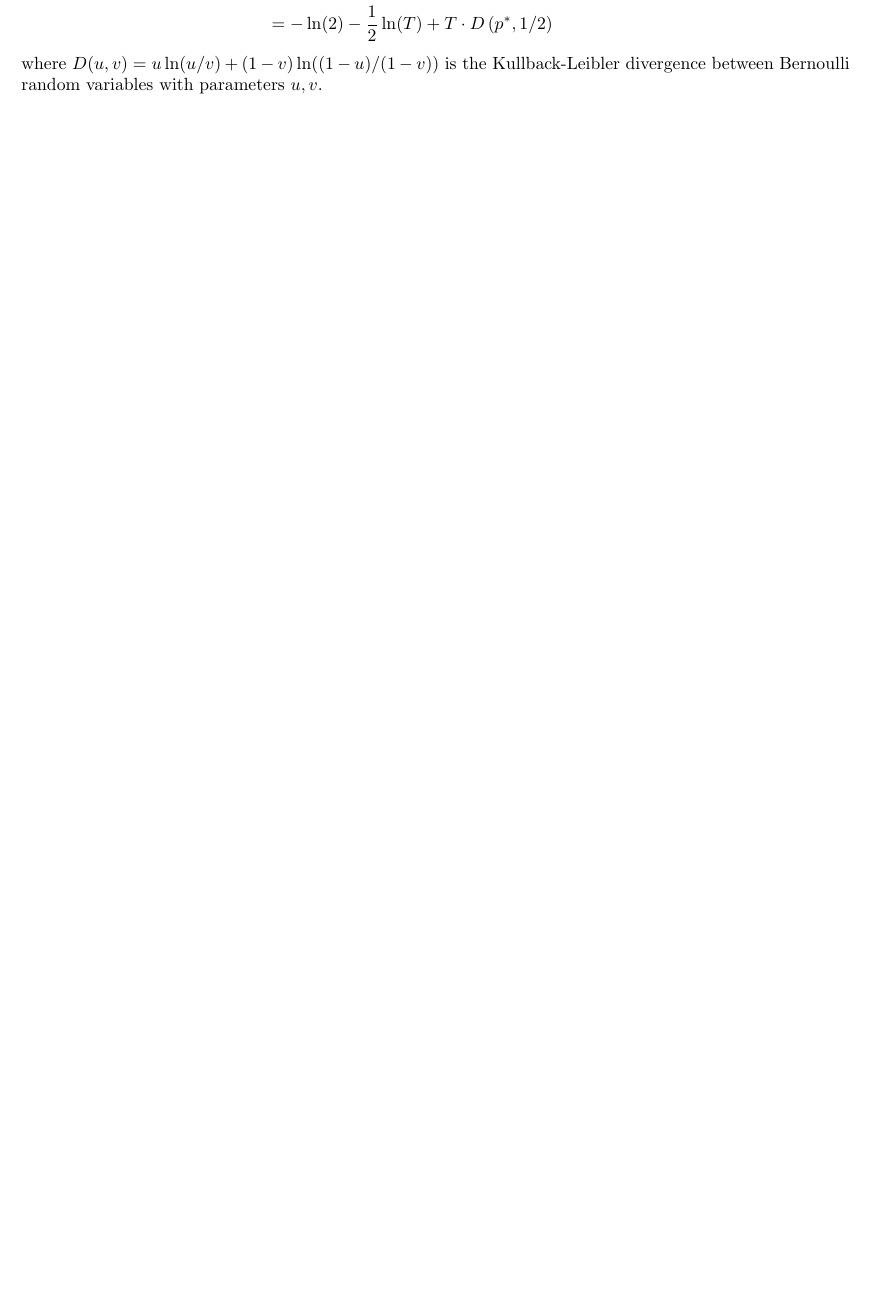
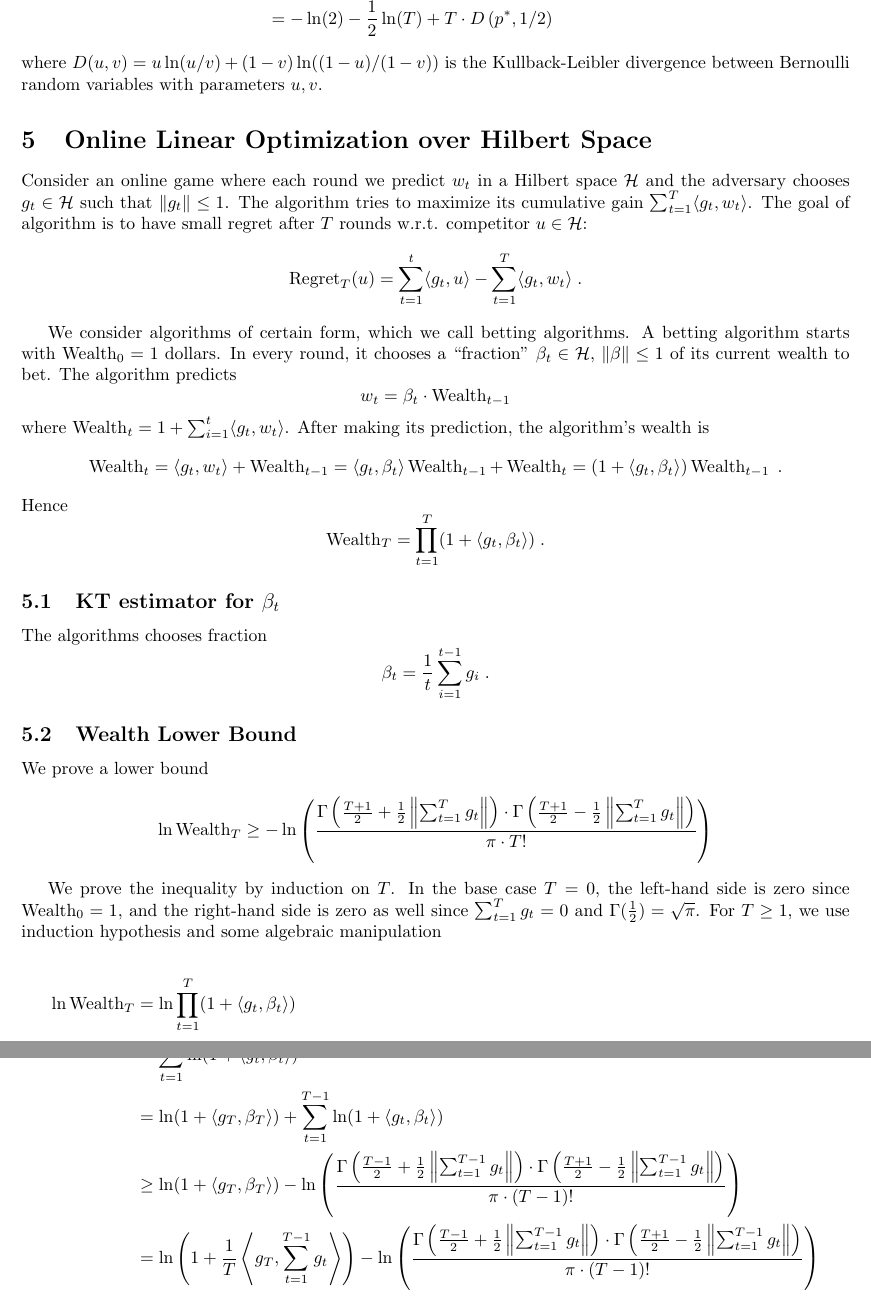
Before and after one commit to DavidPal/KT-optimization, a LaTeX paper (kt-optimization.tex): part of page 6 of 6 before the commit and two parts of pages 7 and 8 of 8 after it, the two joined at a grey line, cut so that both start at the same text, the shorter picture padded with empty space. Compiled offline with pdfLaTeX.

Commit message:
Start Hilbert space section

```diff
--- a/kt-optimization.tex
+++ b/kt-optimization.tex
@@ -7,6 +7,7 @@
 \DeclareMathOperator{\Regret}{Regret}
 \DeclareMathOperator{\Wealth}{Wealth}
 \newcommand{\R}{\mathbb{R}}
+\renewcommand{\H}{\mathcal{H}}
 \newcommand{\indicator}{\mathbf{1}}
 
 \newtheorem{theorem}{Theorem}
@@ -291,4 +301,65 @@ We lower bound logarithm of the wealth as follows
 where $D(u,v) = u \ln(u/v) + (1-v) \ln((1-u)/(1-v))$ is the Kullback-Leibler divergence
 between Bernoulli random variables with parameters $u,v$.
 
+\section{Online Linear Optimization over Hilbert Space}
+\label{section:online-linear-optimization-hilbert-space}
+
+Consider an online game where each round we predict $w_t$ in a Hilbert space $\H$
+and the adversary chooses $g_t \in \H$ such that $\|g_t\| \le 1$.
+The algorithm tries to maximize its cumulative gain $\sum_{t=1}^T \langle g_t, w_t \rangle$.
+The goal of algorithm is to have small regret after $T$ rounds w.r.t. competitor $u \in \H$:
+$$
+\Regret_T(u) = \sum_{t=1}^t \langle g_t, u \rangle - \sum_{t=1}^T \langle g_t, w_t \rangle \; .
+$$
+
+We consider algorithms of certain form, which we call betting algorithms.  A
+betting algorithm starts with $\Wealth_0 = 1$ dollars.
+In every round, it chooses a ``fraction'' $\beta_t \in \H$, $\|\beta\| \le 1$
+of its current wealth to bet. The algorithm predicts
+$$
+w_t = \beta_t \cdot \Wealth_{t-1}
+$$
+where $\Wealth_t = 1 + \sum_{i=1}^t \langle g_t, w_t \rangle$. After making its prediction,
+the algorithm's wealth is
+$$
+\Wealth_t = \langle g_t, w_t \rangle + \Wealth_{t-1} = \langle g_t, \beta_t \rangle \Wealth_{t-1} + \Wealth_t = (1 + \langle g_t, \beta_t \rangle) \Wealth_{t-1} \; .
+$$
+Hence
+$$
+\Wealth_T = \prod_{t=1}^T (1 + \langle g_t, \beta_t \rangle) \; .
+$$
+
+\subsection{KT estimator for $\beta_t$}
+
+The algorithms chooses fraction
+$$
+\beta_t = \frac{1}{t} \sum_{i=1}^{t-1} g_i \; .
+$$
+
+\subsection{Wealth Lower Bound}
+
+We prove a lower bound
+$$
+\ln \Wealth_T
+\ge - \ln\left(
+\frac{\Gamma \left(\frac{T+1}{2} + \frac{1}{2}\left\|\sum_{t=1}^T g_t \right\| \right) \cdot \Gamma \left(\frac{T+1}{2} - \frac{1}{2} \left\|\sum_{t=1}^T g_t \right\| \right)}{\pi \cdot T!}
+\right)
+$$
+
+We prove the inequality by induction on $T$. In the base case $T=0$, the
+left-hand side is zero since $\Wealth_0 = 1$, and the right-hand side is zero
+as well since $\sum_{t=1}^T g_t = 0$ and $\Gamma(\frac{1}{2}) = \sqrt{\pi}$.
+For $T \ge 1$, we use induction hypothesis and some algebraic manipulation
+
+\begin{align*}
+\ln \Wealth_T
+& = \ln \prod_{t=1}^T (1 + \langle g_t, \beta_t \rangle) \\
+& =  \sum_{t=1}^T \ln (1 + \langle g_t, \beta_t \rangle) \\
+& =  \ln (1 + \langle g_T, \beta_T \rangle) + \sum_{t=1}^{T-1} \ln (1 + \langle g_t, \beta_t \rangle) \\
+& \ge \ln (1 + \langle g_T, \beta_T \rangle)
+- \ln\left( \frac{\Gamma \left(\frac{T-1}{2} + \frac{1}{2}\left\|\sum_{t=1}^{T-1} g_t \right\| \right) \cdot \Gamma \left(\frac{T+1}{2} - \frac{1}{2} \left\|\sum_{t=1}^{T-1} g_t \right\| \right)}{\pi \cdot (T-1)!} \right) \\
+& = \ln \left(1 + \frac{1}{T} \left\langle g_T, \sum_{t=1}^{T-1} g_t \right\rangle \right)
+- \ln\left( \frac{\Gamma \left(\frac{T-1}{2} + \frac{1}{2}\left\|\sum_{t=1}^{T-1} g_t \right\| \right) \cdot \Gamma \left(\frac{T+1}{2} - \frac{1}{2} \left\|\sum_{t=1}^{T-1} g_t \right\| \right)}{\pi \cdot (T-1)!} \right) \\
+\end{align*}
+
 \end{document}
```
Also changed, not shown: kt-optimization.tex (45 more changed lines), 1 other file.
